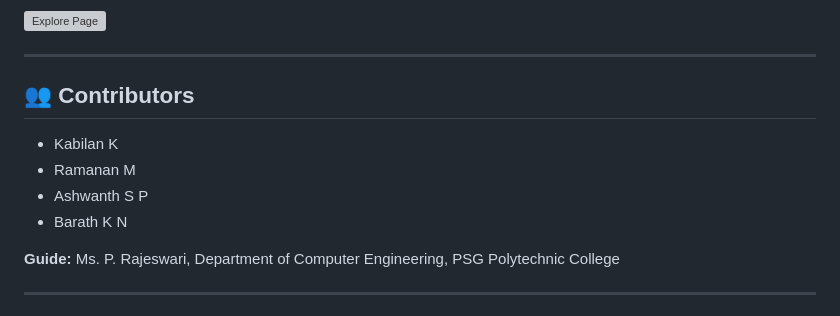
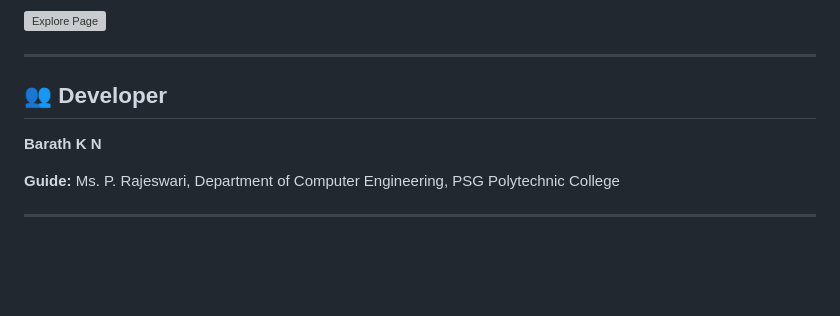
Before and after one commit to Barathkn/FORECASTRIP, a Markdown page: README.md, the part around the change. Rendered like a GitHub page; blank space fills up the shorter version; grey boxes are pictures that could not be loaded.

```diff
--- a/README.md
+++ b/README.md
@@ -125,12 +125,9 @@ Recommended cities are surfaced on the **Discover** page under "Popular Cities."
 
 ---
 
-## 👥 Contributors
+## 👥 Developer
 
-- Kabilan K
-- Ramanan M
-- Ashwanth S P
-- Barath K N
+**Barath K N**
 
 **Guide:** Ms. P. Rajeswari, Department of Computer Engineering, PSG Polytechnic College
 
```
